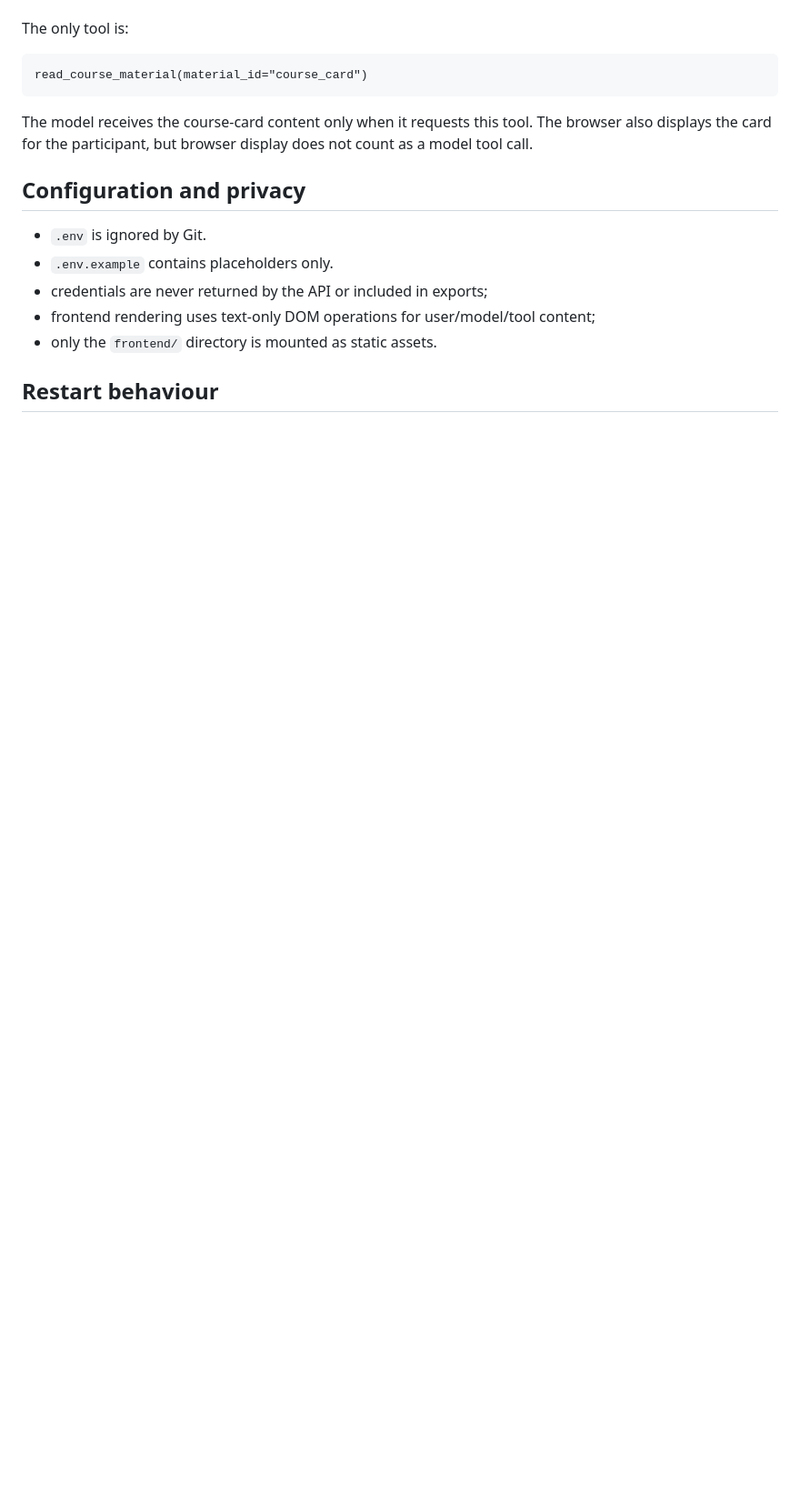
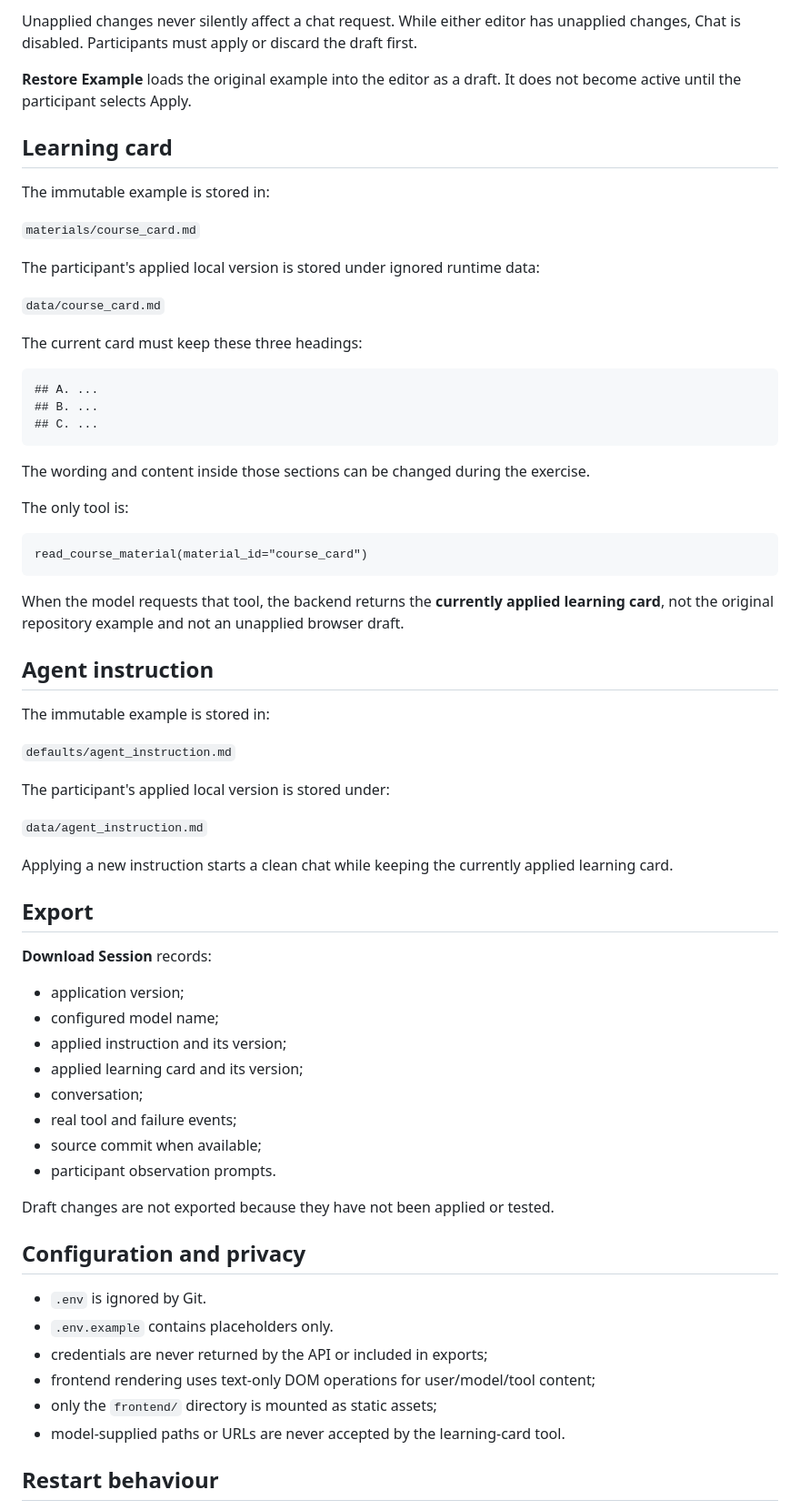
Before and after one commit to RomanMykolaichuk/Day4-Starter, a Markdown page: README.md, the part around one of its changes. Shown at 91% size. GitHub-like rendering; blank space fills up the shorter version.

```diff
--- a/README.md
+++ b/README.md
@@ -77,3 +129,26 @@ The approved source is stored in `materials/course_card.md`.
+Unapplied changes never silently affect a chat request. While either editor has unapplied changes, Chat is disabled. Participants must apply or discard the draft first.
+
+**Restore Example** loads the original example into the editor as a draft. It does not become active until the participant selects Apply.
+
+## Learning card
+
+The immutable example is stored in:
+
+`materials/course_card.md`
+
+The participant's applied local version is stored under ignored runtime data:
+
+`data/course_card.md`
+
+The current card must keep these three headings:
+
+~~~text
+## A. ...
+## B. ...
+## C. ...
+~~~
+
+The wording and content inside those sections can be changed during the exercise.
 
 The only tool is:
 
@@ -81,7 +156,34 @@ The only tool is:
 read_course_material(material_id="course_card")
 ~~~
 
-The model receives the course-card content only when it requests this tool. The browser also displays the card for the participant, but browser display does not count as a model tool call.
+When the model requests that tool, the backend returns the **currently applied learning card**, not the original repository example and not an unapplied browser draft.
+
+## Agent instruction
+
+The immutable example is stored in:
+
+`defaults/agent_instruction.md`
+
+The participant's applied local version is stored under:
+
+`data/agent_instruction.md`
+
+Applying a new instruction starts a clean chat while keeping the currently applied learning card.
+
+## Export
+
+**Download Session** records:
+
+- application version;
+- configured model name;
+- applied instruction and its version;
+- applied learning card and its version;
+- conversation;
+- real tool and failure events;
+- source commit when available;
+- participant observation prompts.
+
+Draft changes are not exported because they have not been applied or tested.
 
 ## Configuration and privacy
 
@@ -89,7 +191,8 @@ The model receives the course-card content only when it requests this tool. The
 - `.env.example` contains placeholders only.
 - credentials are never returned by the API or included in exports;
 - frontend rendering uses text-only DOM operations for user/model/tool content;
-- only the `frontend/` directory is mounted as static assets.
+- only the `frontend/` directory is mounted as static assets;
+- model-supplied paths or URLs are never accepted by the learning-card tool.
 
 ## Restart behaviour
 
```
Also changed, not shown: other parts of README.md (+73 -21 lines).
